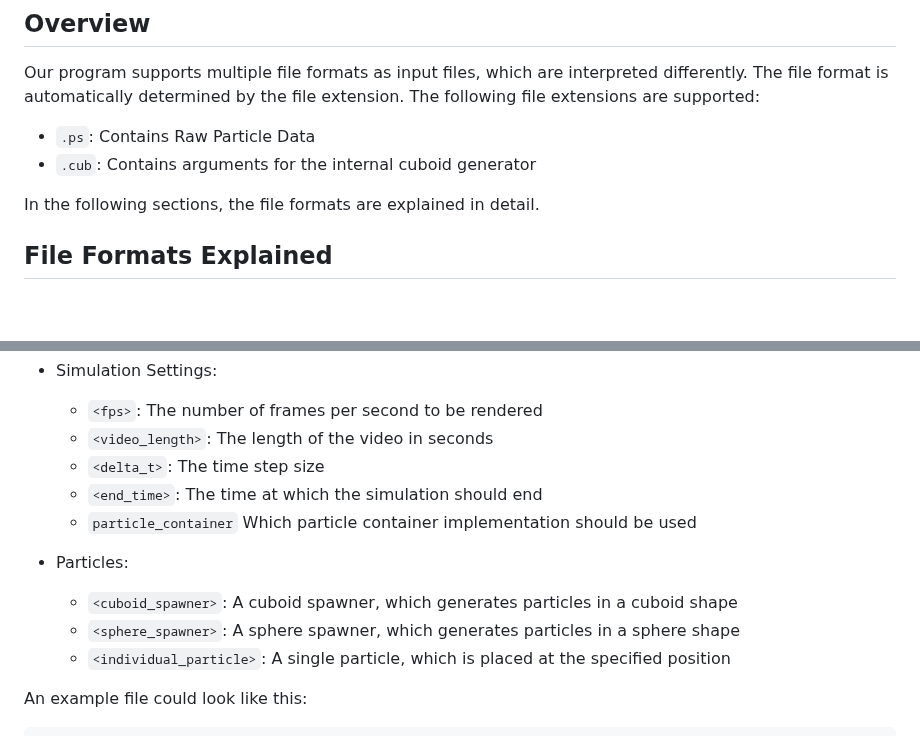
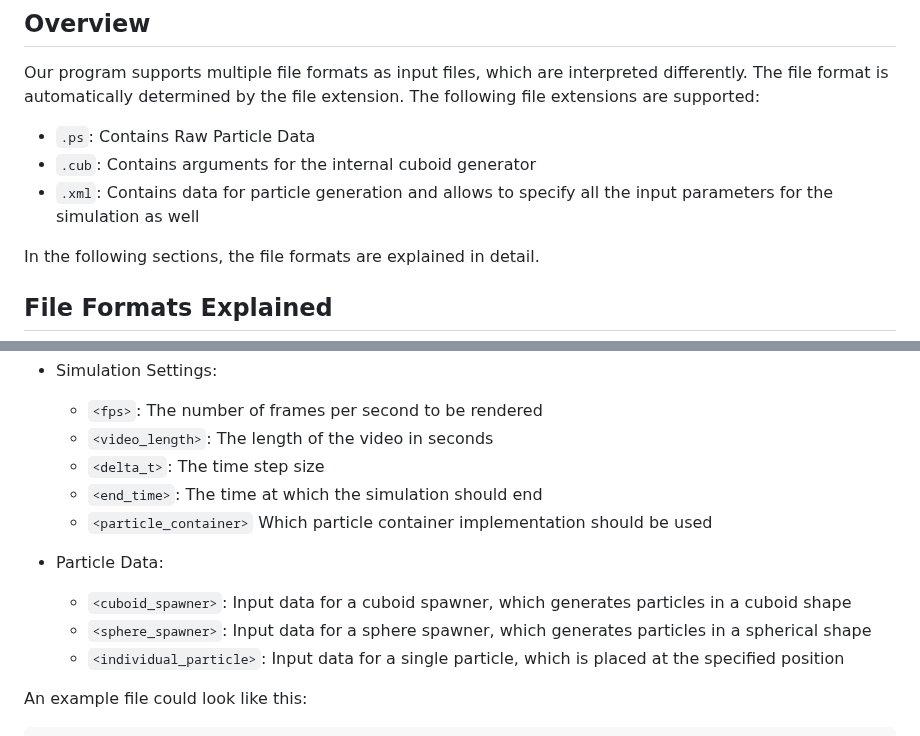
Before and after one commit to TUM-I5/MolSim, a Markdown page: InputFileFormats.md, 2 parts joined by grey strips. Drawn GitHub-style; blank space fills up the shorter version.

```diff
--- a/InputFileFormats.md
+++ b/InputFileFormats.md
@@ -8,6 +8,7 @@ The following file extensions are supported:
 
 - `.ps`: Contains Raw Particle Data
 - `.cub`: Contains arguments for the internal cuboid generator
+- `.xml`: Contains data for particle generation and allows to specify all the input parameters for the simulation as well
 
 In the following sections, the file formats are explained in detail.
 
@@ -87,12 +88,12 @@ Its definition is based on the [simulation_schema.xsd](simulation_schema.xsd) fi
   - `<video_length>`: The length of the video in seconds
   - `<delta_t>`: The time step size
   - `<end_time>`: The time at which the simulation should end
-  - `particle_container` Which particle container implementation should be used
+  - `<particle_container>` Which particle container implementation should be used
 
-- Particles:
-  - `<cuboid_spawner>`: A cuboid spawner, which generates particles in a cuboid shape
-  - `<sphere_spawner>`: A sphere spawner, which generates particles in a sphere shape
-  - `<individual_particle>`: A single particle, which is placed at the specified position
+- Particle Data:
+  - `<cuboid_spawner>`: Input data for a cuboid spawner, which generates particles in a cuboid shape
+  - `<sphere_spawner>`: Input data for a sphere spawner, which generates particles in a spherical shape
+  - `<individual_particle>`: Input data for a single particle, which is placed at the specified position
 
 An example file could look like this:
 
```
Also changed, not shown: 1 other file.
